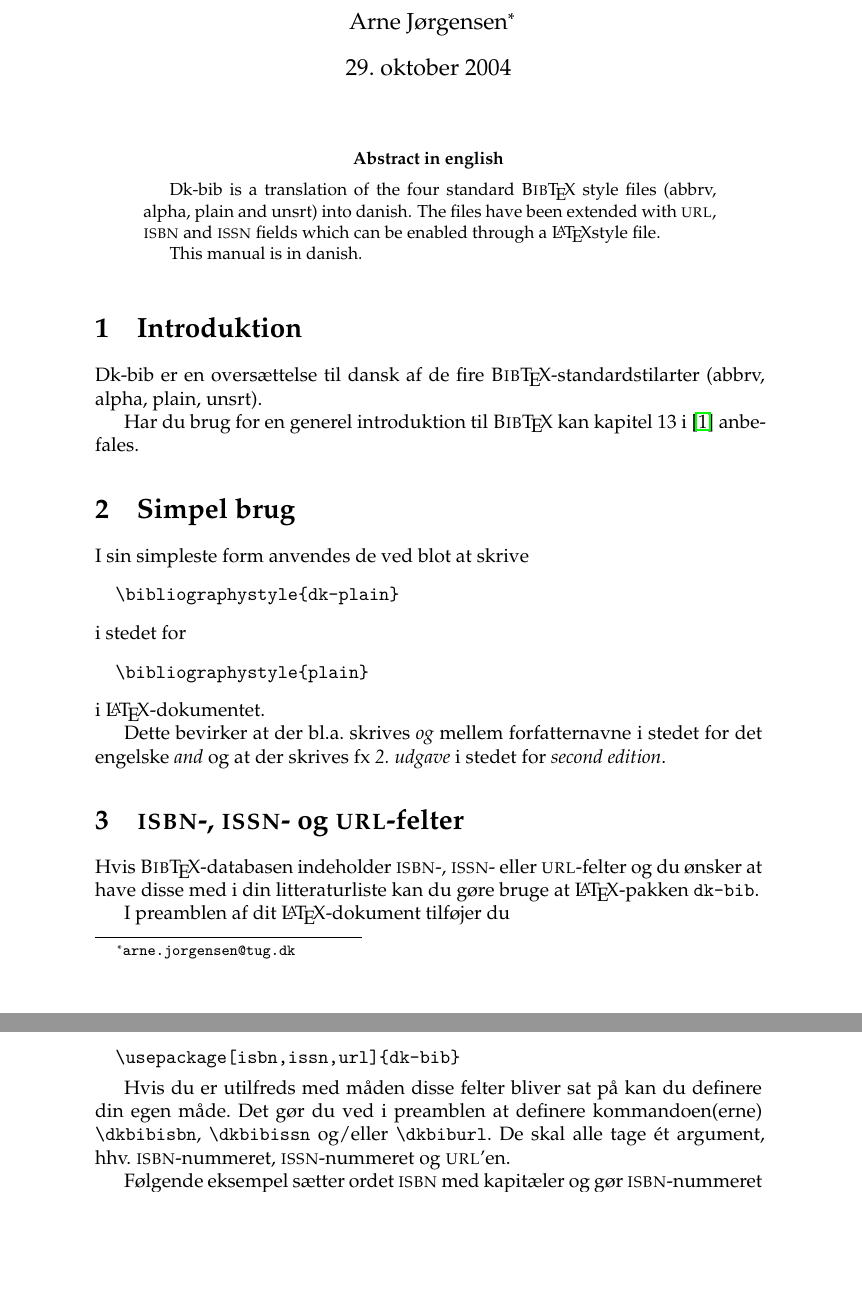
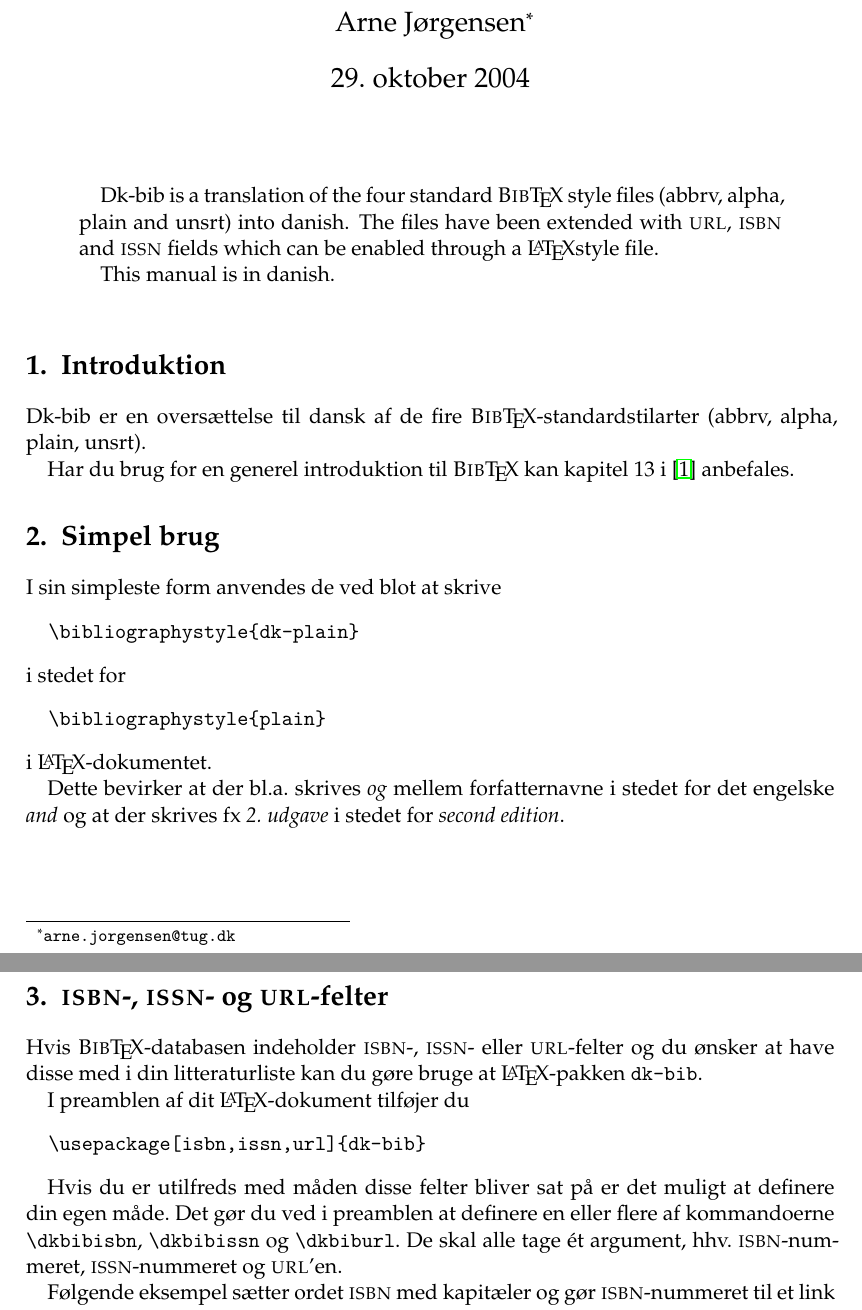
Before and after one commit to arnested/dk-bib, a LaTeX document (dk-bib.ltx): two parts of pages 1 and 2 of 3, joined at a grey line, cut so that both start at the same text, the shorter picture padded with empty space. Compiled offline with pdfLaTeX.

Commit message:
Typograhic corrections to the documentation. Now uses KOMA-script and wiped out overfull hbox.

```diff
--- a/dk-bib.ltx
+++ b/dk-bib.ltx
@@ -15,7 +15,7 @@
 % Foundation, Inc., 59 Temple Place - Suite 330, Boston,
 % MA 02111-1307, USA.
 
-\documentclass[a4paper]{article}
+\documentclass[a4paper,pointednumbers]{scrartcl}
 \usepackage{ucs}
 \usepackage[utf8]{inputenc}
 \usepackage[T1]{fontenc}
@@ -34,6 +34,9 @@
 
 \newcommand{\BibTeX}{\textsc{Bib}\TeX}
 \bibliographystyle{dk-plain}
+
+\setkomafont{title}{\rmfamily}
+\setkomafont{sectioning}{\rmfamily\bfseries}
 
 \title{dk-bib -- danish variants of the standard \BibTeX\ styles}
 \author{Arne Jørgensen\thanks{\texttt{arne.jorgensen@tug.dk}}}
@@ -86,17 +89,18 @@ I preamblen af dit \LaTeX-dokument tilføjer du
   \usepackage[isbn,issn,url]{dk-bib}
 \end{verbatim}
 
-Hvis du er utilfreds med måden disse felter bliver sat på kan du
-definere din egen måde. Det gør du ved i preamblen at definere
-kommandoen(erne) \verb|\dkbibisbn|, \verb|\dkbibissn| og/eller
-\verb|\dkbiburl|. De skal alle tage ét argument, hhv.
-\textsc{isbn}-nummeret, \textsc{issn}-nummeret og \textsc{url}'en.
+Hvis du er utilfreds med måden disse felter bliver sat på er det
+muligt at definere din egen måde. Det gør du ved i preamblen at
+definere en eller flere af kommandoerne \verb|\dkbibisbn|,
+\verb|\dkbibissn| og \verb|\dkbiburl|. De skal alle tage ét argument,
+hhv. \textsc{isbn}"-nummeret, \textsc{issn}"-nummeret og
+\textsc{url}'en.
 
 Følgende eksempel sætter ordet \textsc{isbn} med kapitæler og gør
 \textsc{isbn}-nummeret til et link (ved hjælp af Hyperref-pakken)
 \begin{verbatim}
-\newcommand{\dkbibisbn}[1]{%
-  \textsc{isbn} \href{http://isbn.nu/#1}{#1}}
+  \newcommand{\dkbibisbn}[1]{%
+    \textsc{isbn} \href{http://isbn.nu/#1}{#1}}
 \end{verbatim}
 
 \section{Ordenstal i "`edition"'-feltet}
```
Also changed, not shown: dk-bib.pdf.
